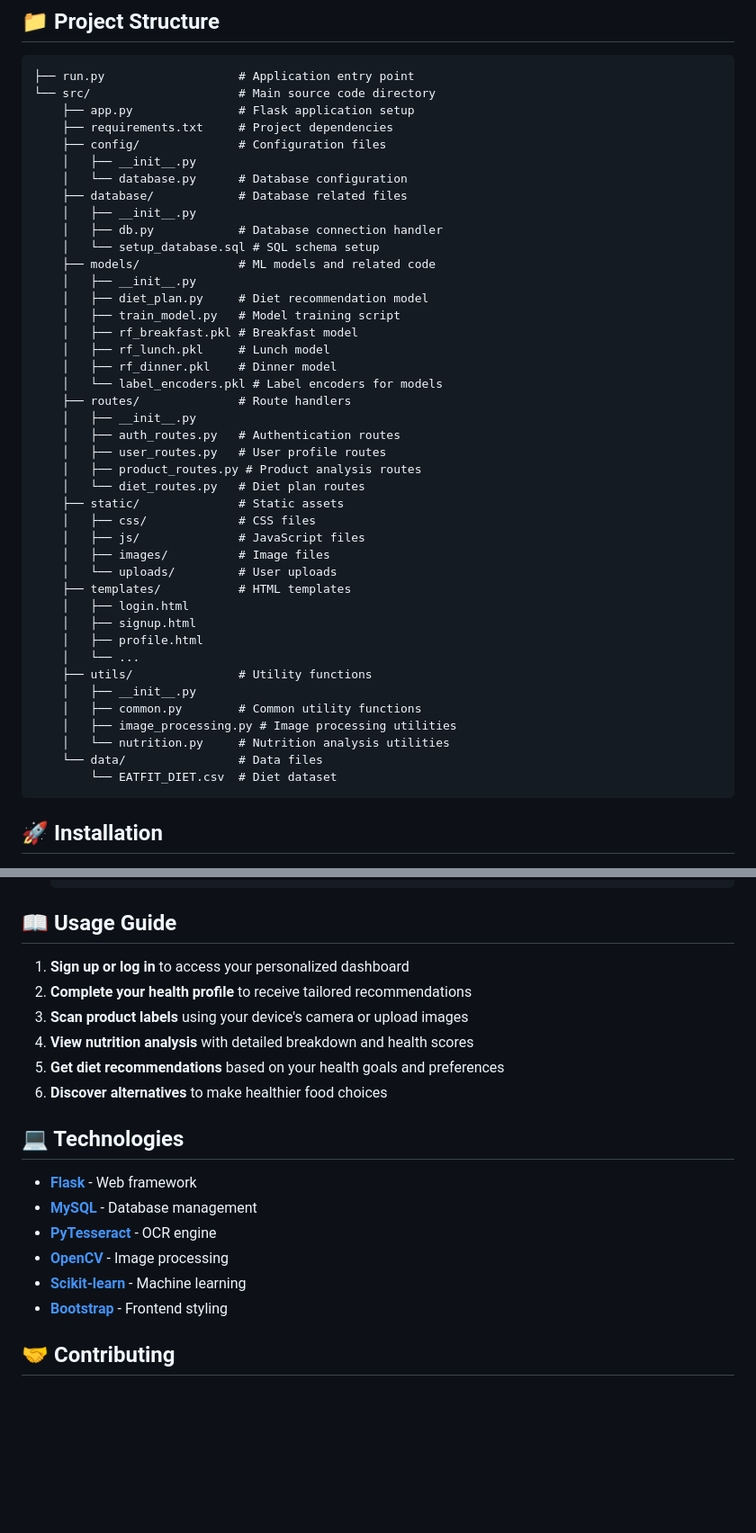
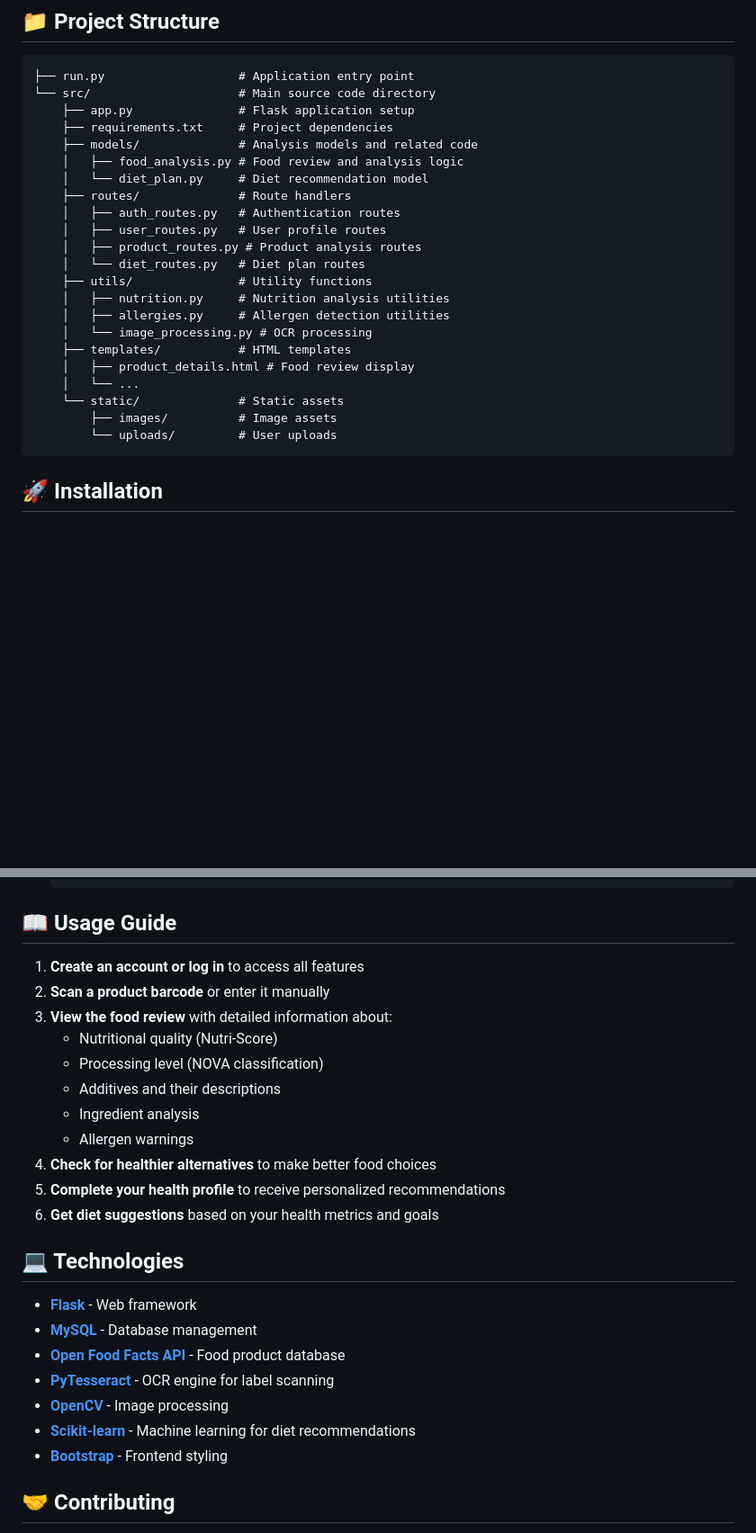
Before and after one commit to TejasDeshmukh13/EatFit.ai, a Markdown page: README.md, 2 parts joined by grey strips. Shown at 90% size. Drawn GitHub-style; blank space fills up the shorter version.

````diff
--- a/README.md
+++ b/README.md
@@ -36,44 +72,24 @@ EatFit is a comprehensive Flask-based web application designed to help users mak
 └── src/                     # Main source code directory
     ├── app.py               # Flask application setup
     ├── requirements.txt     # Project dependencies
-    ├── config/              # Configuration files
-    │   ├── __init__.py
-    │   └── database.py      # Database configuration
-    ├── database/            # Database related files
-    │   ├── __init__.py
-    │   ├── db.py            # Database connection handler
-    │   └── setup_database.sql # SQL schema setup
-    ├── models/              # ML models and related code
-    │   ├── __init__.py
-    │   ├── diet_plan.py     # Diet recommendation model
-    │   ├── train_model.py   # Model training script
-    │   ├── rf_breakfast.pkl # Breakfast model
-    │   ├── rf_lunch.pkl     # Lunch model
-    │   ├── rf_dinner.pkl    # Dinner model
-    │   └── label_encoders.pkl # Label encoders for models
+    ├── models/              # Analysis models and related code
+    │   ├── food_analysis.py # Food review and analysis logic
+    │   └── diet_plan.py     # Diet recommendation model
     ├── routes/              # Route handlers
-    │   ├── __init__.py
     │   ├── auth_routes.py   # Authentication routes
     │   ├── user_routes.py   # User profile routes
     │   ├── product_routes.py # Product analysis routes
     │   └── diet_routes.py   # Diet plan routes
-    ├── static/              # Static assets
-    │   ├── css/             # CSS files
-    │   ├── js/              # JavaScript files
-    │   ├── images/          # Image files
-    │   └── uploads/         # User uploads
+    ├── utils/               # Utility functions
+    │   ├── nutrition.py     # Nutrition analysis utilities
+    │   ├── allergies.py     # Allergen detection utilities
+    │   └── image_processing.py # OCR processing
     ├── templates/           # HTML templates
-    │   ├── login.html
-    │   ├── signup.html
-    │   ├── profile.html
+    │   ├── product_details.html # Food review display
     │   └── ...
-    ├── utils/               # Utility functions
-    │   ├── __init__.py
-    │   ├── common.py        # Common utility functions
-    │   ├── image_processing.py # Image processing utilities
-    │   └── nutrition.py     # Nutrition analysis utilities
-    └── data/                # Data files
-        └── EATFIT_DIET.csv  # Diet dataset
+    └── static/              # Static assets
+        ├── images/          # Image assets
+        └── uploads/         # User uploads
 ```
 
 ## 🚀 Installation
@@ -116,20 +132,26 @@ EatFit is a comprehensive Flask-based web application designed to help users mak
 
 ## 📖 Usage Guide
 
-1. **Sign up or log in** to access your personalized dashboard
-2. **Complete your health profile** to receive tailored recommendations
-3. **Scan product labels** using your device's camera or upload images
-4. **View nutrition analysis** with detailed breakdown and health scores
-5. **Get diet recommendations** based on your health goals and preferences
-6. **Discover alternatives** to make healthier food choices
+1. **Create an account or log in** to access all features
+2. **Scan a product barcode** or enter it manually
+3. **View the food review** with detailed information about:
+   - Nutritional quality (Nutri-Score)
+   - Processing level (NOVA classification)
+   - Additives and their descriptions
+   - Ingredient analysis
+   - Allergen warnings
+4. **Check for healthier alternatives** to make better food choices
+5. **Complete your health profile** to receive personalized recommendations
+6. **Get diet suggestions** based on your health metrics and goals
 
 ## 💻 Technologies
 
 - **[Flask](https://flask.palletsprojects.com/)** - Web framework
 - **[MySQL](https://www.mysql.com/)** - Database management
-- **[PyTesseract](https://github.com/madmaze/pytesseract)** - OCR engine
+- **[Open Food Facts API](https://world.openfoodfacts.org/data)** - Food product database
+- **[PyTesseract](https://github.com/madmaze/pytesseract)** - OCR engine for label scanning
 - **[OpenCV](https://opencv.org/)** - Image processing
-- **[Scikit-learn](https://scikit-learn.org/)** - Machine learning
+- **[Scikit-learn](https://scikit-learn.org/)** - Machine learning for diet recommendations
 - **[Bootstrap](https://getbootstrap.com/)** - Frontend styling
 
 ## 🤝 Contributing
````
Also changed, not shown: other parts of README.md (+48 -12 lines).
